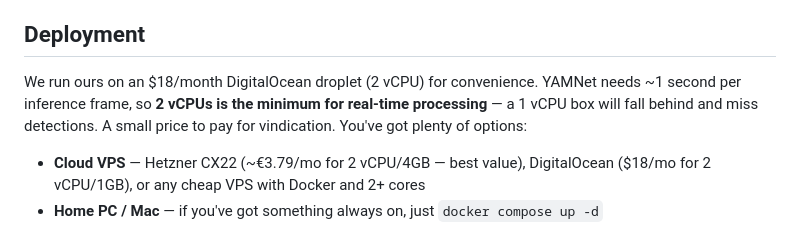
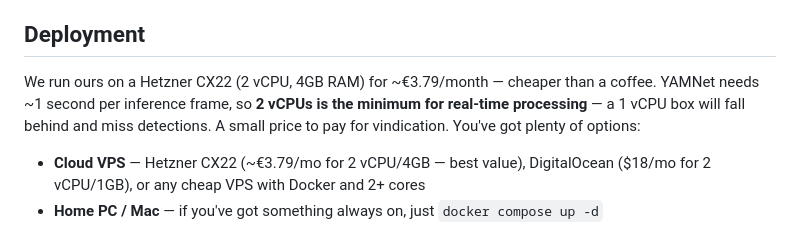
Before and after one commit to cjmuldoon/barkup, a Markdown page: README.md, the part around the change. GitHub-like rendering.

Commit message:
Update README deployment section for Hetzner migration
Co-Authored-By: Claude Opus 4.6 <noreply@anthropic.com>

```diff
--- a/README.md
+++ b/README.md
@@ -57,7 +57,7 @@ Nest Cam → Google Pub/Sub → Snapshots + Cross-Referencing
 
 ## Deployment
 
-We run ours on an $18/month DigitalOcean droplet (2 vCPU) for convenience. YAMNet needs ~1 second per inference frame, so **2 vCPUs is the minimum for real-time processing** — a 1 vCPU box will fall behind and miss detections. A small price to pay for vindication. You've got plenty of options:
+We run ours on a Hetzner CX22 (2 vCPU, 4GB RAM) for ~€3.79/month — cheaper than a coffee. YAMNet needs ~1 second per inference frame, so **2 vCPUs is the minimum for real-time processing** — a 1 vCPU box will fall behind and miss detections. A small price to pay for vindication. You've got plenty of options:
 
 - **Cloud VPS** — Hetzner CX22 (~€3.79/mo for 2 vCPU/4GB — best value), DigitalOcean ($18/mo for 2 vCPU/1GB), or any cheap VPS with Docker and 2+ cores
 - **Home PC / Mac** — if you've got something always on, just `docker compose up -d`
```
